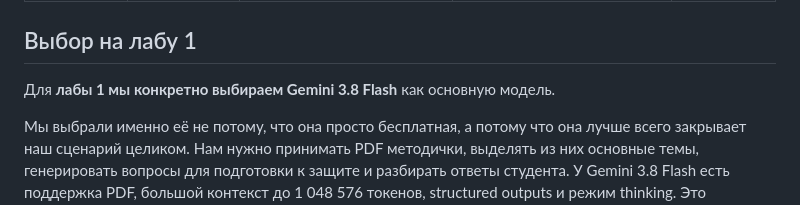
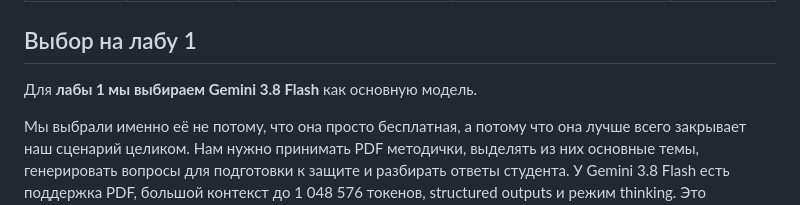
Before and after one commit to vstu-sii/kartochki-dlya-povtoreniya-iz-konspekta-4rnb, a Markdown page: docs/model-candidates.md, the part around the change. Rendered like a GitHub page.

```diff
--- a/docs/model-candidates.md
+++ b/docs/model-candidates.md
@@ -12,7 +12,7 @@
 
 ## Выбор на лабу 1
 
-Для **лабы 1 мы конкретно выбираем Gemini 3.8 Flash** как основную модель.
+Для **лабы 1 мы выбираем Gemini 3.8 Flash** как основную модель.
 
 Мы выбрали именно её не потому, что она просто бесплатная, а потому что она лучше всего закрывает наш сценарий целиком. Нам нужно принимать PDF методички, выделять из них основные темы, генерировать вопросы для подготовки к защите и разбирать ответы студента. У Gemini 3.8 Flash есть поддержка PDF, большой контекст до 1 048 576 токенов, structured outputs и режим thinking. Это позволяет нам строить более предсказуемые ответы и не дробить большой документ на слишком маленькие части. По официальной документации Google модель рассчитана в том числе на сложные многошаговые задачи. citeturn131125search2turn131125search5
 
```
